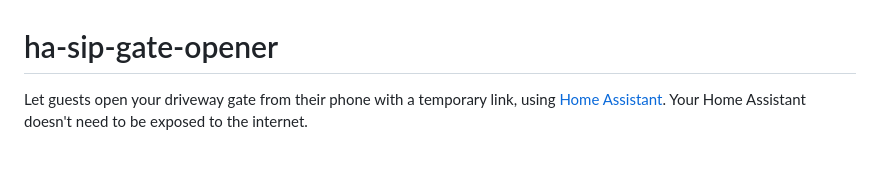
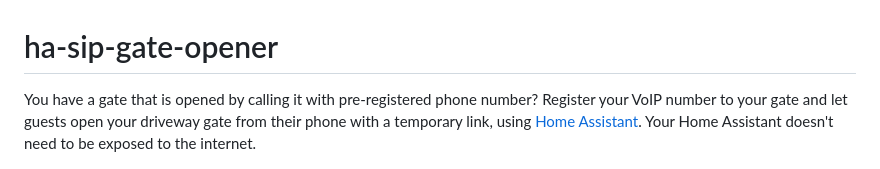
Before and after one commit to q84fh/ha-sip-gate-opener, a Markdown page: README.md, the part around the change. GitHub-like rendering.

Commit message:
docs: revise README introduction for clarity
Updated introduction to clarify functionality and usage.

```diff
--- a/README.md
+++ b/README.md
@@ -1,6 +1,6 @@
 # ha-sip-gate-opener
-
-Let guests open your driveway gate from their phone with a temporary link, using
+You have a gate that is opened by calling it with pre-registered phone number? Register your VoIP number to your gate and
+let guests open your driveway gate from their phone with a temporary link, using
 [Home Assistant](https://www.home-assistant.io/). Your Home Assistant doesn't need to be exposed to the internet.
 
 ![Guest page: closed, opening, open, closing](docs/screenshot.png)
```
